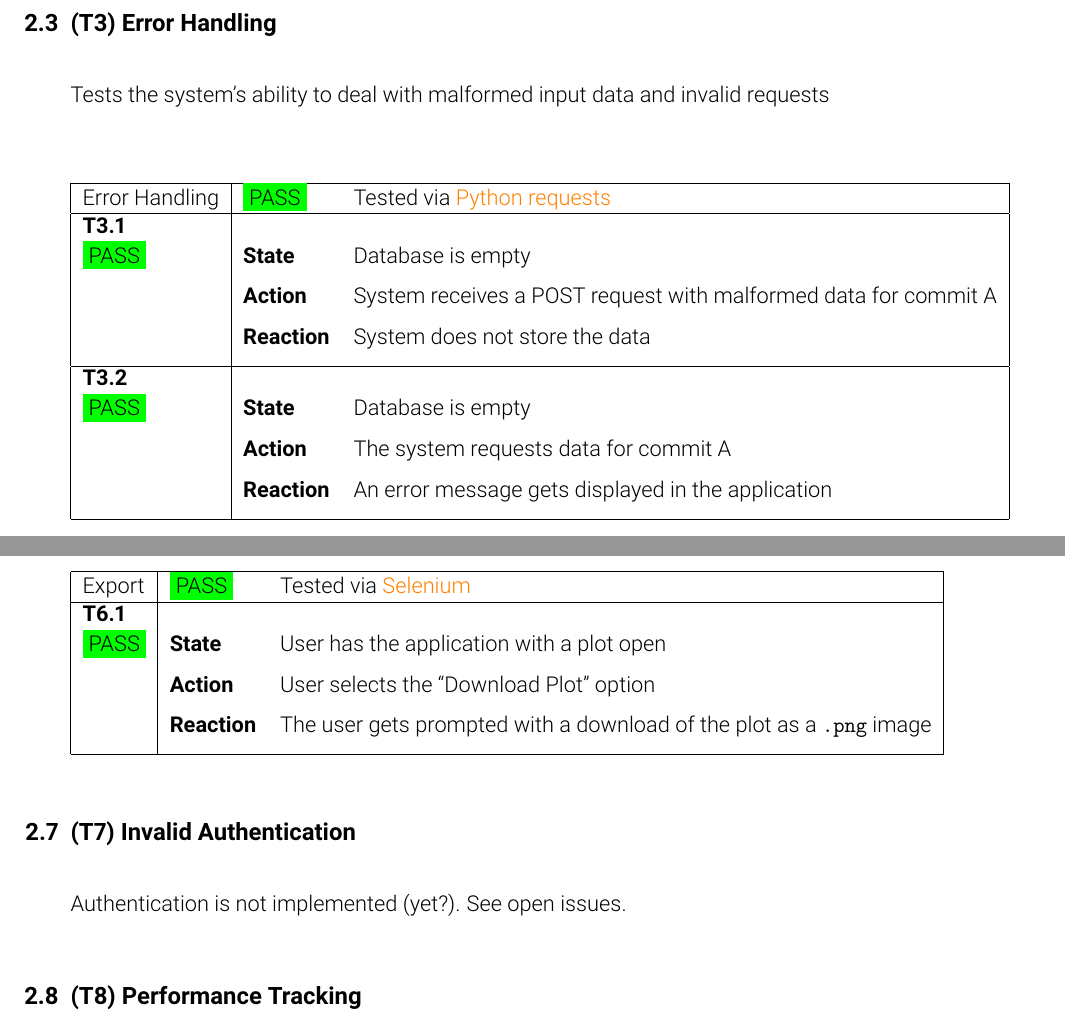
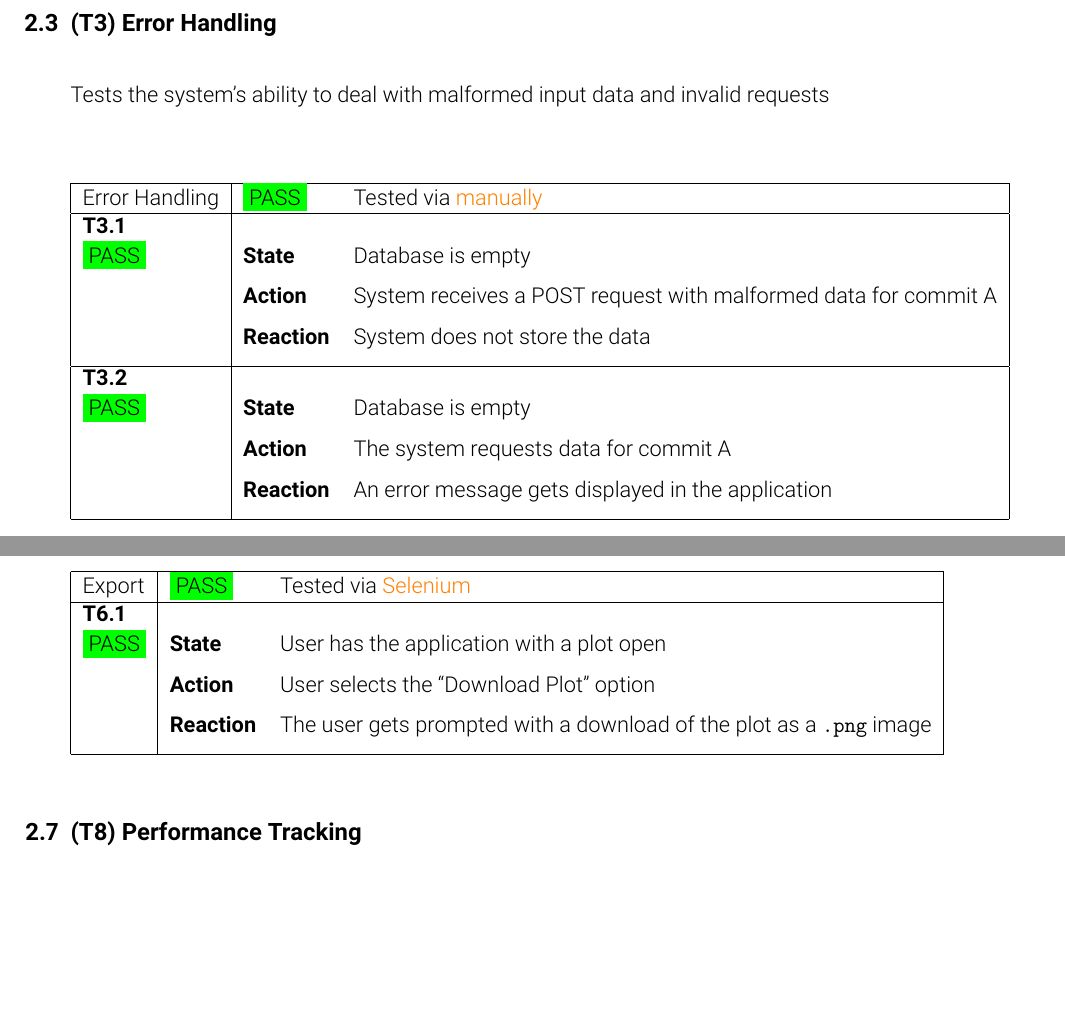
Before and after one commit to pse-parkview/Parkview, a LaTeX document (QualityAssurance/document/qa.tex, which reads QualityAssurance/document/scenarios.tex): two parts of pages 5 and 7 of 13, joined at a grey line, cut so that both start at the same text, the shorter picture padded with empty space. Compiled offline with pdfLaTeX.

Commit message:
corrects test scenarios

```diff
--- a/QualityAssurance/document/scenarios.tex
+++ b/QualityAssurance/document/scenarios.tex
@@ -58,7 +58,7 @@ Tests the basic navigation of the application and the generation of a plot from
   \begin{center}
     \begin{tabular}{|l|ll|}
       \hline
-      Error Handling & \PASS & Tested via \textcolor{orange}{Python requests} \\
+      Error Handling & \PASS & Tested via \textcolor{orange}{manually} \\
       \hline
       \textbf{T3.1} & & \\
       \PASS & \textbf{State} & Database is empty \\[.5\normalbaselineskip]
@@ -129,12 +129,8 @@ Tests the basic navigation of the application and the generation of a plot from
   \end{tabular}
   \end{center}
 
-  \subsection{(T7) Invalid Authentication}
-  Authentication is not implemented (yet?). See open issues.
-
   \subsection{(T8) Performance Tracking}
   Tests the system's ability to detect performance drops and notify external webservices
-
 
   \begin{center}
     \begin{tabular}{ | l | l l | }
```
Also changed, not shown: QualityAssurance/document/scenarios.tex (2 more changed lines).
